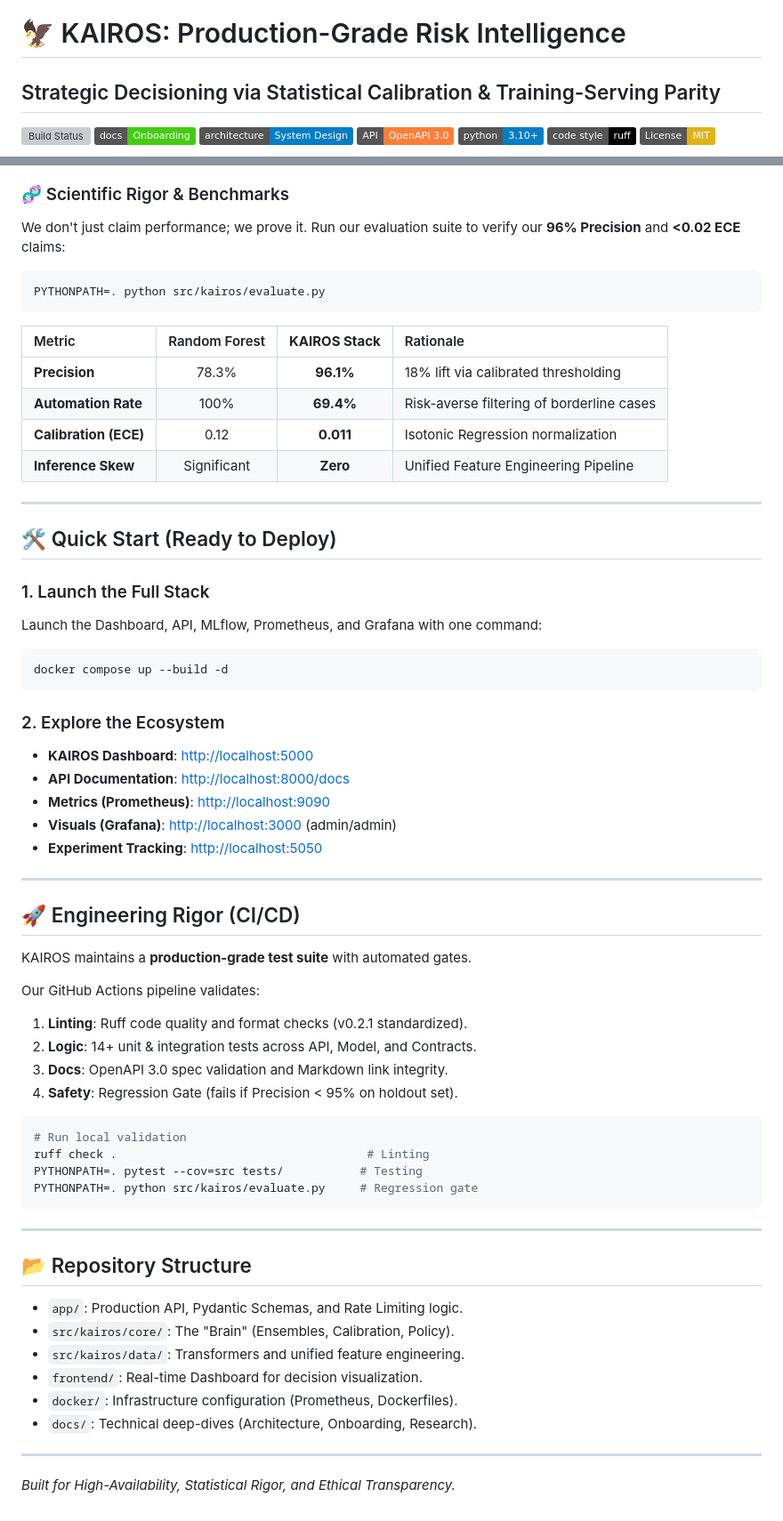
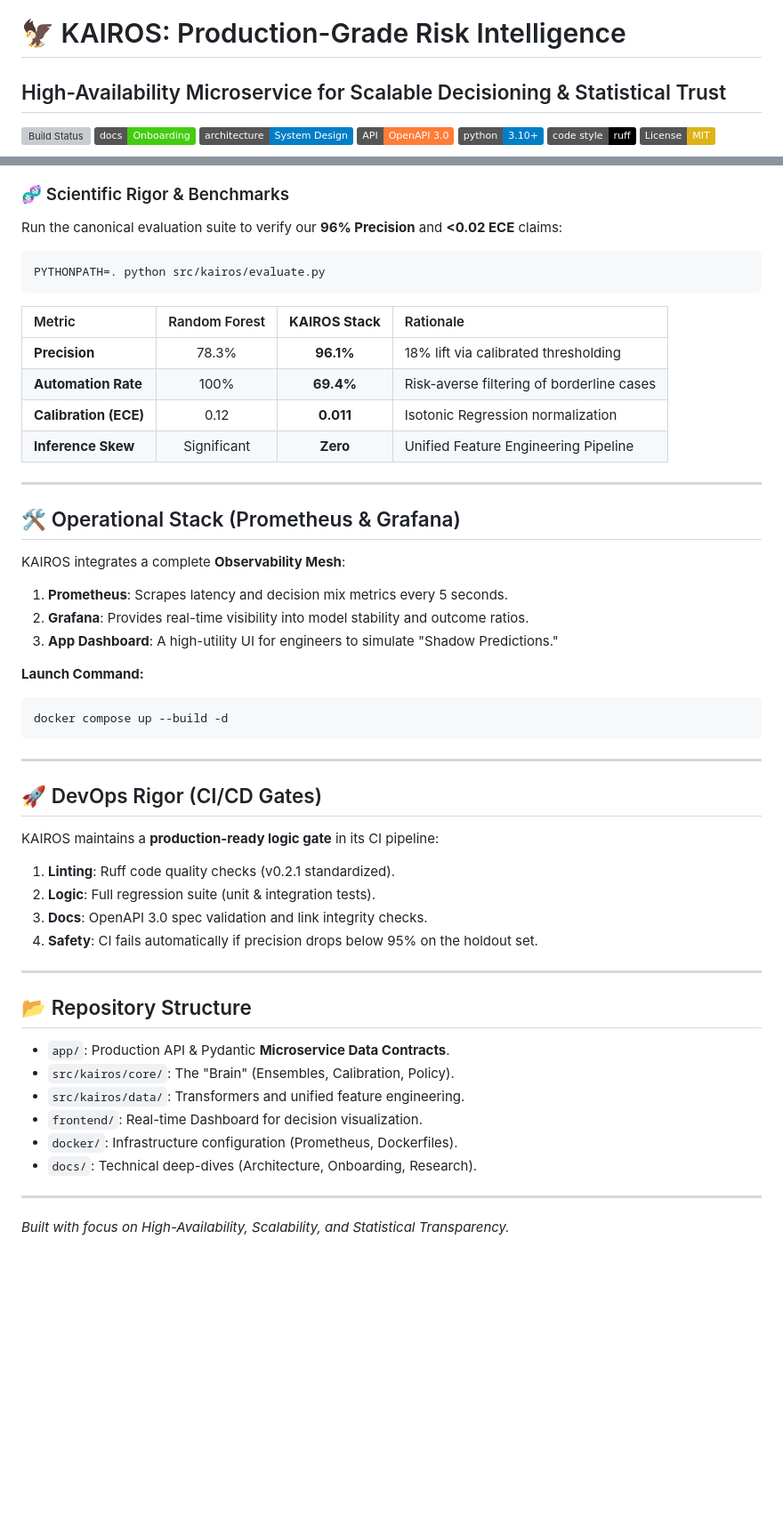
Before and after one commit to AbhijitMore/kairos, a Markdown page: README.md, 2 parts joined by grey strips. Shown at 89% size. GitHub-like rendering; badges without logos; blank space fills up the shorter version; grey boxes are pictures that could not be loaded.

````diff
--- a/README.md
+++ b/README.md
@@ -1,6 +1,6 @@
 # 🦅 KAIROS: Production-Grade Risk Intelligence
 
-## Strategic Decisioning via Statistical Calibration & Training-Serving Parity
+## High-Availability Microservice for Scalable Decisioning & Statistical Trust
 
 ![Build Status](https://github.com/AbhijitMore/kairos/actions/workflows/ci.yml/badge.svg)
 [![Documentation](https://img.shields.io/badge/docs-Onboarding-brightgreen.svg)](docs/ONBOARDING.md)
@@ -68,7 +72,7 @@ graph TD
 
 ### 🧬 Scientific Rigor & Benchmarks
 
-We don't just claim performance; we prove it. Run our evaluation suite to verify our **96% Precision** and **<0.02 ECE** claims:
+Run the canonical evaluation suite to verify our **96% Precision** and **<0.02 ECE** claims:
 
 ```bash
 PYTHONPATH=. python src/kairos/evaluate.py
@@ -83,49 +87,36 @@ PYTHONPATH=. python src/kairos/evaluate.py
 
 ---
 
-## 🛠 Quick Start (Ready to Deploy)
+## 🛠 Operational Stack (Prometheus & Grafana)
 
-### 1. Launch the Full Stack
+KAIROS integrates a complete **Observability Mesh**:
 
-Launch the Dashboard, API, MLflow, Prometheus, and Grafana with one command:
+1.  **Prometheus**: Scrapes latency and decision mix metrics every 5 seconds.
+2.  **Grafana**: Provides real-time visibility into model stability and outcome ratios.
+3.  **App Dashboard**: A high-utility UI for engineers to simulate "Shadow Predictions."
+
+**Launch Command:**
 
 ```bash
 docker compose up --build -d
 ```
 
-### 2. Explore the Ecosystem
-
-- **KAIROS Dashboard**: [http://localhost:5000](http://localhost:5000)
-- **API Documentation**: [http://localhost:8000/docs](http://localhost:8000/docs)
-- **Metrics (Prometheus)**: [http://localhost:9090](http://localhost:9090)
-- **Visuals (Grafana)**: [http://localhost:3000](http://localhost:3000) (admin/admin)
-- **Experiment Tracking**: [http://localhost:5050](http://localhost:5050)
-
 ---
 
-## 🚀 Engineering Rigor (CI/CD)
+## 🚀 DevOps Rigor (CI/CD Gates)
 
-KAIROS maintains a **production-grade test suite** with automated gates.
+KAIROS maintains a **production-ready logic gate** in its CI pipeline:
 
-Our GitHub Actions pipeline validates:
-
-1. **Linting**: Ruff code quality and format checks (v0.2.1 standardized).
-2. **Logic**: 14+ unit & integration tests across API, Model, and Contracts.
-3. **Docs**: OpenAPI 3.0 spec validation and Markdown link integrity.
-4. **Safety**: Regression Gate (fails if Precision < 95% on holdout set).
-
-```bash
-# Run local validation
-ruff check .                                    # Linting
-PYTHONPATH=. pytest --cov=src tests/           # Testing
-PYTHONPATH=. python src/kairos/evaluate.py     # Regression gate
-```
+1. **Linting**: Ruff code quality checks (v0.2.1 standardized).
+2. **Logic**: Full regression suite (unit & integration tests).
+3. **Docs**: OpenAPI 3.0 spec validation and link integrity checks.
+4. **Safety**: CI fails automatically if precision drops below 95% on the holdout set.
 
 ---
 
 ## 📂 Repository Structure
 
-- `app/`: Production API, Pydantic Schemas, and Rate Limiting logic.
+- `app/`: Production API & Pydantic **Microservice Data Contracts**.
 - `src/kairos/core/`: The "Brain" (Ensembles, Calibration, Policy).
 - `src/kairos/data/`: Transformers and unified feature engineering.
 - `frontend/`: Real-time Dashboard for decision visualization.
@@ -134,4 +125,4 @@ PYTHONPATH=. python src/kairos/evaluate.py     # Regression gate
 
 ---
 
-_Built for High-Availability, Statistical Rigor, and Ethical Transparency._
+_Built with focus on High-Availability, Scalability, and Statistical Transparency._
````
Also changed, not shown: other parts of README.md (+28 -24 lines).
